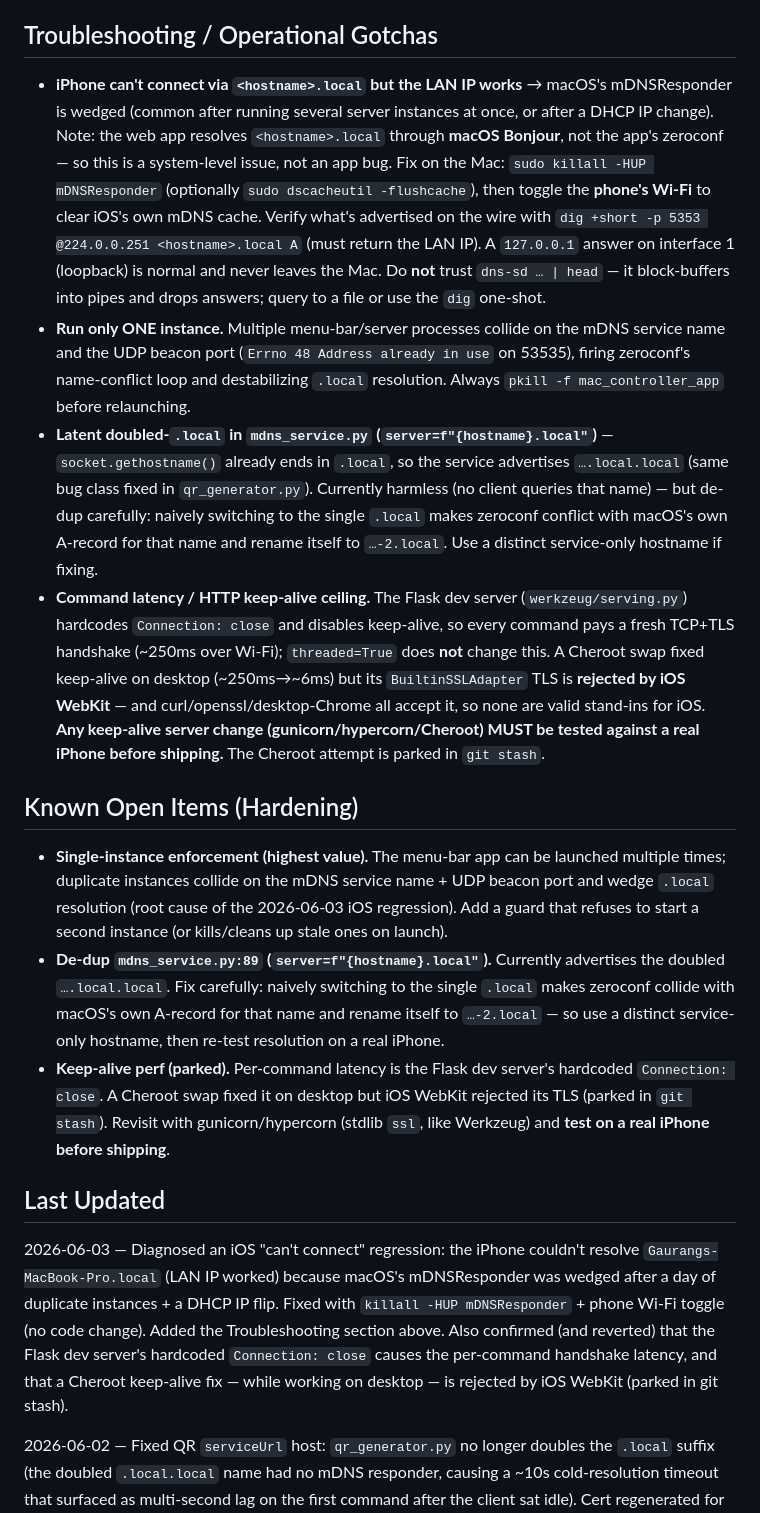
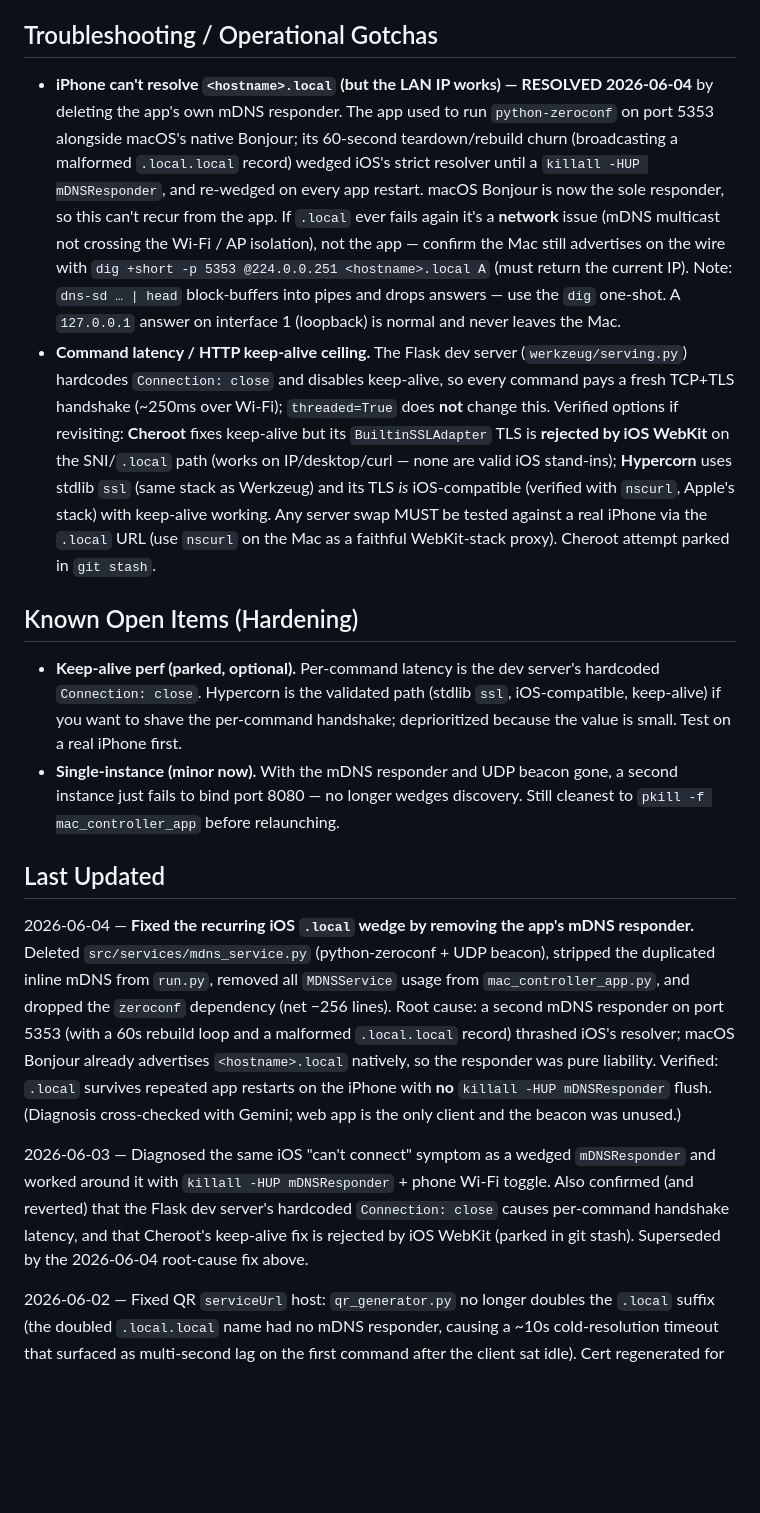
Before and after one commit to GaurangNandaniya/mac_controller, a Markdown page: CODEBASE_MAP.md, the part around one of its changes. Rendered like a GitHub page; blank space fills up the shorter version.

```diff
--- a/CODEBASE_MAP.md
+++ b/CODEBASE_MAP.md
@@ -81,18 +80,17 @@ run.py (standalone entry point — legacy, duplicates mDNS logic)
 - **Naming:** Snake_case throughout source. The file `keyboardMouseController.py` is camelCase but renaming would break imports — internal identifiers within it follow snake_case.
 
 ## Troubleshooting / Operational Gotchas
-- **iPhone can't connect via `<hostname>.local` but the LAN IP works** → macOS's mDNSResponder is wedged (common after running several server instances at once, or after a DHCP IP change). Note: the web app resolves `<hostname>.local` through **macOS Bonjour**, not the app's zeroconf — so this is a system-level issue, not an app bug. Fix on the Mac: `sudo killall -HUP mDNSResponder` (optionally `sudo dscacheutil -flushcache`), then toggle the **phone's Wi-Fi** to clear iOS's own mDNS cache. Verify what's advertised on the wire with `dig +short -p 5353 @224.0.0.251 <hostname>.local A` (must return the LAN IP). A `127.0.0.1` answer on interface 1 (loopback) is normal and never leaves the Mac. Do **not** trust `dns-sd … | head` — it block-buffers into pipes and drops answers; query to a file or use the `dig` one-shot.
-- **Run only ONE instance.** Multiple menu-bar/server processes collide on the mDNS service name and the UDP beacon port (`Errno 48 Address already in use` on 53535), firing zeroconf's name-conflict loop and destabilizing `.local` resolution. Always `pkill -f mac_controller_app` before relaunching.
-- **Latent doubled-`.local` in `mdns_service.py` (`server=f"{hostname}.local"`)** — `socket.gethostname()` already ends in `.local`, so the service advertises `….local.local` (same bug class fixed in `qr_generator.py`). Currently harmless (no client queries that name) — but de-dup carefully: naively switching to the single `.local` makes zeroconf conflict with macOS's own A-record for that name and rename itself to `…-2.local`. Use a distinct service-only hostname if fixing.
-- **Command latency / HTTP keep-alive ceiling.** The Flask dev server (`werkzeug/serving.py`) hardcodes `Connection: close` and disables keep-alive, so every command pays a fresh TCP+TLS handshake (~250ms over Wi-Fi); `threaded=True` does **not** change this. A Cheroot swap fixed keep-alive on desktop (~250ms→~6ms) but its `BuiltinSSLAdapter` TLS is **rejected by iOS WebKit** — and curl/openssl/desktop-Chrome all accept it, so none are valid stand-ins for iOS. **Any keep-alive server change (gunicorn/hypercorn/Cheroot) MUST be tested against a real iPhone before shipping.** The Cheroot attempt is parked in `git stash`.
+- **iPhone can't resolve `<hostname>.local` (but the LAN IP works) — RESOLVED 2026-06-04** by deleting the app's own mDNS responder. The app used to run `python-zeroconf` on port 5353 alongside macOS's native Bonjour; its 60-second teardown/rebuild churn (broadcasting a malformed `.local.local` record) wedged iOS's strict resolver until a `killall -HUP mDNSResponder`, and re-wedged on every app restart. macOS Bonjour is now the sole responder, so this can't recur from the app. If `.local` ever fails again it's a **network** issue (mDNS multicast not crossing the Wi-Fi / AP isolation), not the app — confirm the Mac still advertises on the wire with `dig +short -p 5353 @224.0.0.251 <hostname>.local A` (must return the current IP). Note: `dns-sd … | head` block-buffers into pipes and drops answers — use the `dig` one-shot. A `127.0.0.1` answer on interface 1 (loopback) is normal and never leaves the Mac.
+- **Command latency / HTTP keep-alive ceiling.** The Flask dev server (`werkzeug/serving.py`) hardcodes `Connection: close` and disables keep-alive, so every command pays a fresh TCP+TLS handshake (~250ms over Wi-Fi); `threaded=True` does **not** change this. Verified options if revisiting: **Cheroot** fixes keep-alive but its `BuiltinSSLAdapter` TLS is **rejected by iOS WebKit** on the SNI/`.local` path (works on IP/desktop/curl — none are valid iOS stand-ins); **Hypercorn** uses stdlib `ssl` (same stack as Werkzeug) and its TLS *is* iOS-compatible (verified with `nscurl`, Apple's stack) with keep-alive working. Any server swap MUST be tested against a real iPhone via the `.local` URL (use `nscurl` on the Mac as a faithful WebKit-stack proxy). Cheroot attempt parked in `git stash`.
 
 ## Known Open Items (Hardening)
-- **Single-instance enforcement (highest value).** The menu-bar app can be launched multiple times; duplicate instances collide on the mDNS service name + UDP beacon port and wedge `.local` resolution (root cause of the 2026-06-03 iOS regression). Add a guard that refuses to start a second instance (or kills/cleans up stale ones on launch).
-- **De-dup `mdns_service.py:89` (`server=f"{hostname}.local"`).** Currently advertises the doubled `….local.local`. Fix carefully: naively switching to the single `.local` makes zeroconf collide with macOS's own A-record for that name and rename itself to `…-2.local` — so use a distinct service-only hostname, then re-test resolution on a real iPhone.
-- **Keep-alive perf (parked).** Per-command latency is the Flask dev server's hardcoded `Connection: close`. A Cheroot swap fixed it on desktop but iOS WebKit rejected its TLS (parked in `git stash`). Revisit with gunicorn/hypercorn (stdlib `ssl`, like Werkzeug) and **test on a real iPhone before shipping**.
+- **Keep-alive perf (parked, optional).** Per-command latency is the dev server's hardcoded `Connection: close`. Hypercorn is the validated path (stdlib `ssl`, iOS-compatible, keep-alive) if you want to shave the per-command handshake; deprioritized because the value is small. Test on a real iPhone first.
+- **Single-instance (minor now).** With the mDNS responder and UDP beacon gone, a second instance just fails to bind port 8080 — no longer wedges discovery. Still cleanest to `pkill -f mac_controller_app` before relaunching.
 
 ## Last Updated
-2026-06-03 — Diagnosed an iOS "can't connect" regression: the iPhone couldn't resolve `Gaurangs-MacBook-Pro.local` (LAN IP worked) because macOS's mDNSResponder was wedged after a day of duplicate instances + a DHCP IP flip. Fixed with `killall -HUP mDNSResponder` + phone Wi-Fi toggle (no code change). Added the Troubleshooting section above. Also confirmed (and reverted) that the Flask dev server's hardcoded `Connection: close` causes the per-command handshake latency, and that a Cheroot keep-alive fix — while working on desktop — is rejected by iOS WebKit (parked in git stash).
+2026-06-04 — **Fixed the recurring iOS `.local` wedge by removing the app's mDNS responder.** Deleted `src/services/mdns_service.py` (python-zeroconf + UDP beacon), stripped the duplicated inline mDNS from `run.py`, removed all `MDNSService` usage from `mac_controller_app.py`, and dropped the `zeroconf` dependency (net −256 lines). Root cause: a second mDNS responder on port 5353 (with a 60s rebuild loop and a malformed `.local.local` record) thrashed iOS's resolver; macOS Bonjour already advertises `<hostname>.local` natively, so the responder was pure liability. Verified: `.local` survives repeated app restarts on the iPhone with **no** `killall -HUP mDNSResponder` flush. (Diagnosis cross-checked with Gemini; web app is the only client and the beacon was unused.)
+
+2026-06-03 — Diagnosed the same iOS "can't connect" symptom as a wedged `mDNSResponder` and worked around it with `killall -HUP mDNSResponder` + phone Wi-Fi toggle. Also confirmed (and reverted) that the Flask dev server's hardcoded `Connection: close` causes per-command handshake latency, and that Cheroot's keep-alive fix is rejected by iOS WebKit (parked in git stash). Superseded by the 2026-06-04 root-cause fix above.
 
 2026-06-02 — Fixed QR `serviceUrl` host: `qr_generator.py` no longer doubles the `.local` suffix (the doubled `.local.local` name had no mDNS responder, causing a ~10s cold-resolution timeout that surfaced as multi-second lag on the first command after the client sat idle). Cert regenerated for the single `.local` name.
 
```
Also changed, not shown: other parts of CODEBASE_MAP.md (+9 -10 lines).
